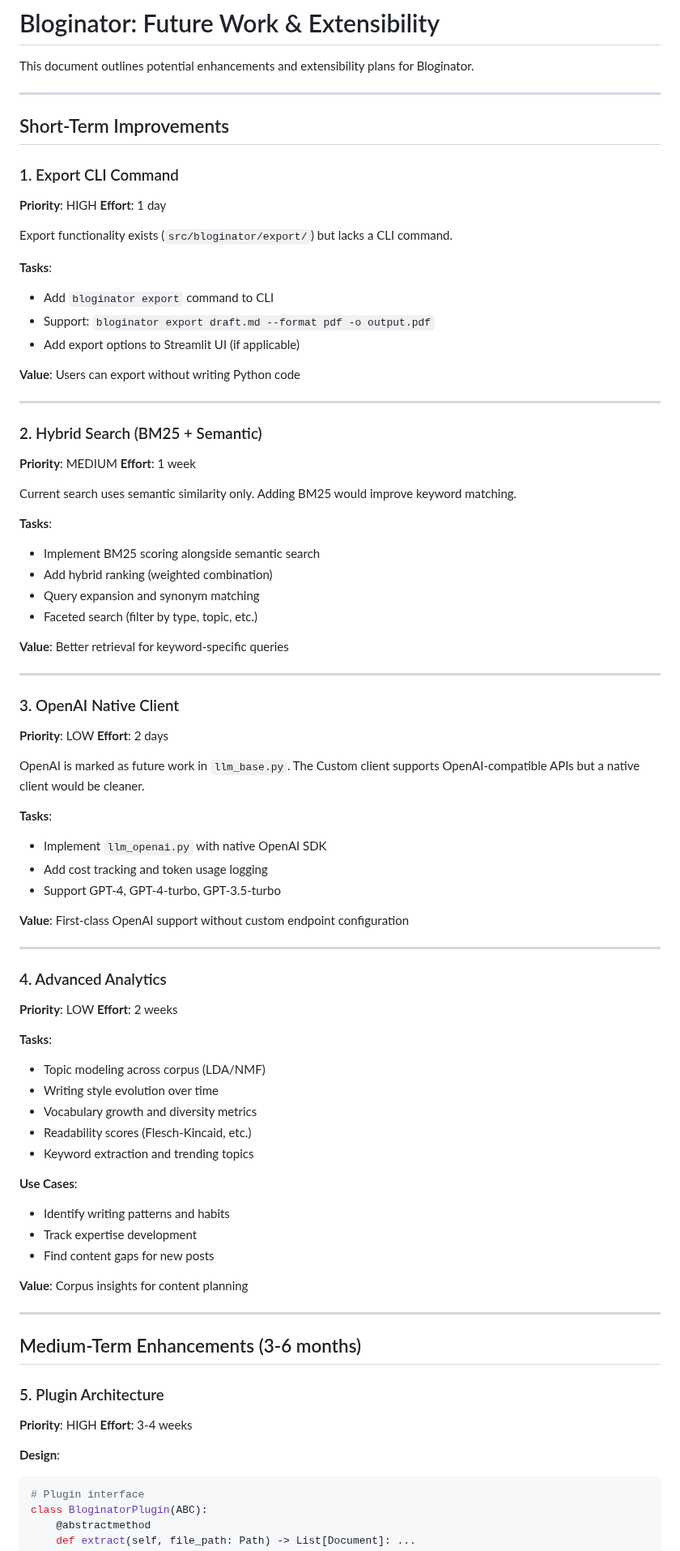
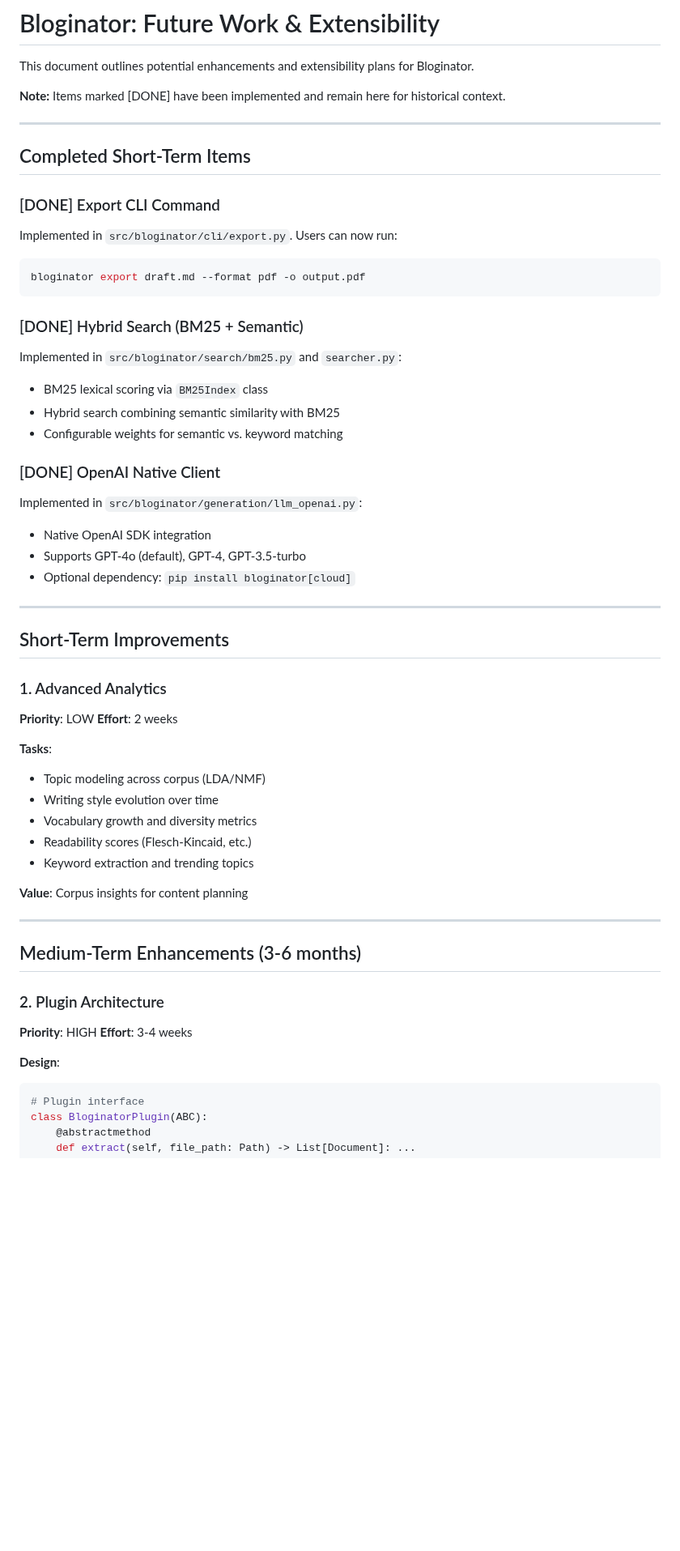
Before and after one commit to bordenet/bloginator, a Markdown page: docs/FUTURE_WORK.md, the part around one of its changes. Shown at 81% size. GitHub-like rendering; blank space fills up the shorter version.

````diff
--- a/docs/FUTURE_WORK.md
+++ b/docs/FUTURE_WORK.md
@@ -1,73 +1,53 @@
 # Bloginator: Future Work & Extensibility
 
 This document outlines potential enhancements and extensibility plans for Bloginator.
+
+**Note:** Items marked [DONE] have been implemented and remain here for historical context.
+
+---
+
+## Completed Short-Term Items
+
+### [DONE] Export CLI Command
+
+Implemented in `src/bloginator/cli/export.py`. Users can now run:
+
+```bash
+bloginator export draft.md --format pdf -o output.pdf
+```
+
+### [DONE] Hybrid Search (BM25 + Semantic)
+
+Implemented in `src/bloginator/search/bm25.py` and `searcher.py`:
+
+- BM25 lexical scoring via `BM25Index` class
+- Hybrid search combining semantic similarity with BM25
+- Configurable weights for semantic vs. keyword matching
+
+### [DONE] OpenAI Native Client
+
+Implemented in `src/bloginator/generation/llm_openai.py`:
+
+- Native OpenAI SDK integration
+- Supports GPT-4o (default), GPT-4, GPT-3.5-turbo
+- Optional dependency: `pip install bloginator[cloud]`
 
 ---
 
 ## Short-Term Improvements
 
-### 1. Export CLI Command
-**Priority**: HIGH
-**Effort**: 1 day
+### 1. Advanced Analytics
 
-Export functionality exists (`src/bloginator/export/`) but lacks a CLI command.
-
-**Tasks**:
-- Add `bloginator export` command to CLI
-- Support: `bloginator export draft.md --format pdf -o output.pdf`
-- Add export options to Streamlit UI (if applicable)
-
-**Value**: Users can export without writing Python code
-
----
-
-### 2. Hybrid Search (BM25 + Semantic)
-
-**Priority**: MEDIUM
-**Effort**: 1 week
-
-Current search uses semantic similarity only. Adding BM25 would improve keyword matching.
-
-**Tasks**:
-- Implement BM25 scoring alongside semantic search
-- Add hybrid ranking (weighted combination)
-- Query expansion and synonym matching
-- Faceted search (filter by type, topic, etc.)
-
-**Value**: Better retrieval for keyword-specific queries
-
----
-
-### 3. OpenAI Native Client
-**Priority**: LOW
-**Effort**: 2 days
-
-OpenAI is marked as future work in `llm_base.py`. The Custom client supports OpenAI-compatible APIs but a native client would be cleaner.
-
-**Tasks**:
-- Implement `llm_openai.py` with native OpenAI SDK
-- Add cost tracking and token usage logging
-- Support GPT-4, GPT-4-turbo, GPT-3.5-turbo
-
-**Value**: First-class OpenAI support without custom endpoint configuration
-
----
-
-### 4. Advanced Analytics
 **Priority**: LOW
 **Effort**: 2 weeks
 
 **Tasks**:
+
 - Topic modeling across corpus (LDA/NMF)
 - Writing style evolution over time
 - Vocabulary growth and diversity metrics
 - Readability scores (Flesch-Kincaid, etc.)
 - Keyword extraction and trending topics
-
-**Use Cases**:
-- Identify writing patterns and habits
-- Track expertise development
-- Find content gaps for new posts
 
 **Value**: Corpus insights for content planning
 
@@ -75,11 +55,13 @@ OpenAI is marked as future work in `llm_base.py`. The Custom client supports Ope
 
 ## Medium-Term Enhancements (3-6 months)
 
-### 5. Plugin Architecture
+### 2. Plugin Architecture
+
 **Priority**: HIGH
 **Effort**: 3-4 weeks
 
 **Design**:
+
 ```python
 # Plugin interface
 class BloginatorPlugin(ABC):
````
Also changed, not shown: other parts of docs/FUTURE_WORK.md (+28 -58 lines).
